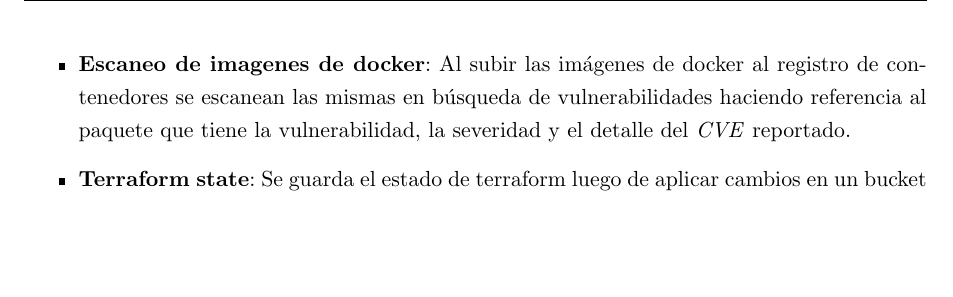
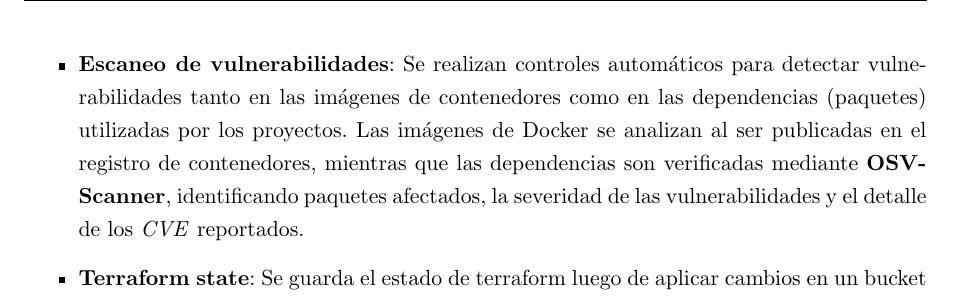
Before and after one commit to FeedTheRealm-org/Documents, a LaTeX document (report/main.tex, which reads report/sections/08-implemented-solutions/devops/devops.tex): part of page 50 of 75, cut at the place of the change, the shorter picture padded with empty space. Compiled offline with pdfLaTeX.

Commit message:
docs: add osv to security

```diff
--- a/report/sections/08-implemented-solutions/devops/devops.tex
+++ b/report/sections/08-implemented-solutions/devops/devops.tex
@@ -324,8 +324,10 @@
         las que requieren un manejo cauteloso por ser críticas para las comunicaciones con servicios externos o para firmas internas se suben a través de
         terraform como \textit{SecureString} a \textit{AWS SSM Parameter Storage}, desde donde se toman para inyectar a los contenedores como variables de entorno.
         También, como parte de los \textit{Pipelines} ejecutados en cada push a cada repositorio y los \textit{Precommit hooks} se analiza el posible filtrado de credenciales con \textbf{gitleaks}.
-    \item \textbf{Escaneo de imagenes de docker}: Al subir las imágenes de docker al registro de contenedores se escanean las mismas en búsqueda de vulnerabilidades
-        haciendo referencia al paquete que tiene la vulnerabilidad, la severidad y el detalle del \textit{CVE} reportado.
+    \item \textbf{Escaneo de vulnerabilidades}: Se realizan controles automáticos para detectar vulnerabilidades tanto en las imágenes de contenedores
+        como en las dependencias (paquetes)  utilizadas por los proyectos.
+        Las imágenes de Docker se analizan al ser publicadas en el registro de contenedores, mientras que las dependencias son verificadas mediante \textbf{OSV-Scanner},
+        identificando paquetes afectados, la severidad de las vulnerabilidades y el detalle de los \textit{CVE} reportados.
     \item \textbf{Terraform state}: Se guarda el estado de terraform luego de aplicar cambios en un bucket asegurado con bloqueo de acceso público y cifrado de los datos
         en tránsito y en reposo.
 \end{itemize}
```
